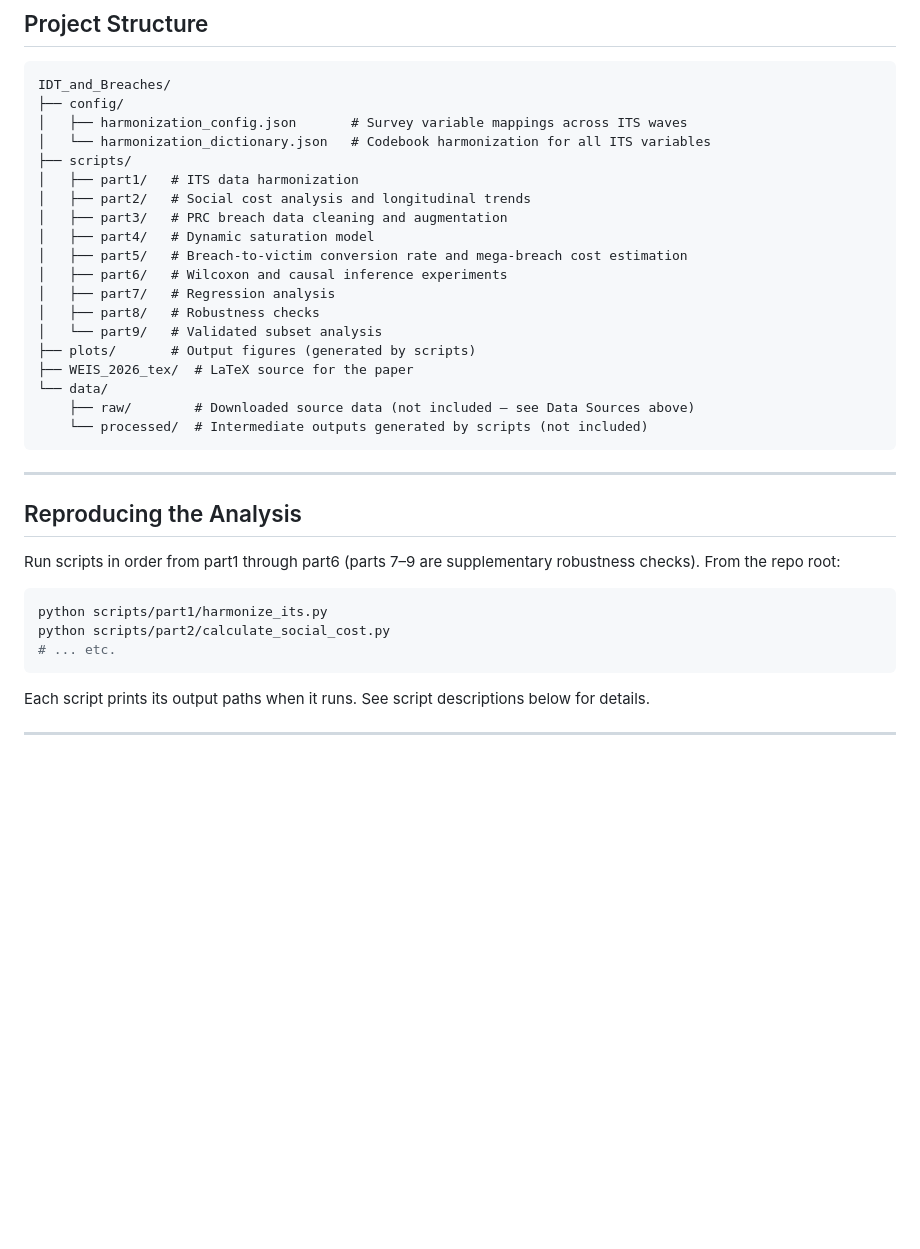
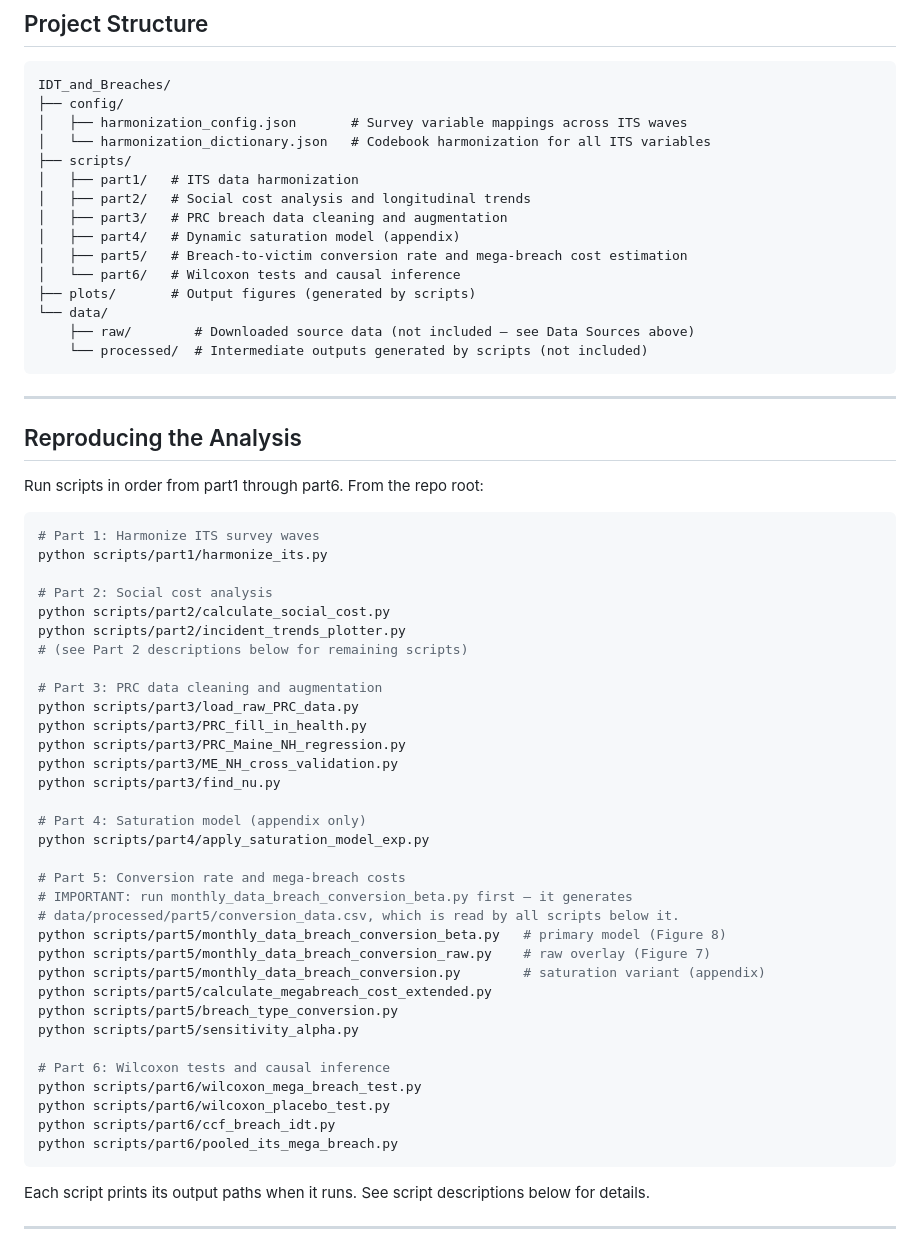
Before and after one commit to alkarmilina/IDT_and_Breaches_public, a Markdown page: README.md, the part around one of its changes. Rendered like a GitHub page; blank space fills up the shorter version.

````diff
--- a/README.md
+++ b/README.md
@@ -34,14 +34,10 @@ IDT_and_Breaches/
 │   ├── part1/   # ITS data harmonization
 │   ├── part2/   # Social cost analysis and longitudinal trends
 │   ├── part3/   # PRC breach data cleaning and augmentation
-│   ├── part4/   # Dynamic saturation model
+│   ├── part4/   # Dynamic saturation model (appendix)
 │   ├── part5/   # Breach-to-victim conversion rate and mega-breach cost estimation
-│   ├── part6/   # Wilcoxon and causal inference experiments
-│   ├── part7/   # Regression analysis
-│   ├── part8/   # Robustness checks
-│   └── part9/   # Validated subset analysis
+│   └── part6/   # Wilcoxon tests and causal inference
 ├── plots/       # Output figures (generated by scripts)
-├── WEIS_2026_tex/  # LaTeX source for the paper
 └── data/
     ├── raw/        # Downloaded source data (not included — see Data Sources above)
     └── processed/  # Intermediate outputs generated by scripts (not included)
@@ -51,12 +47,42 @@ IDT_and_Breaches/
 
 ## Reproducing the Analysis
 
-Run scripts in order from part1 through part6 (parts 7–9 are supplementary robustness checks). From the repo root:
+Run scripts in order from part1 through part6. From the repo root:
 
 ```bash
+# Part 1: Harmonize ITS survey waves
 python scripts/part1/harmonize_its.py
+
+# Part 2: Social cost analysis
 python scripts/part2/calculate_social_cost.py
-# ... etc.
+python scripts/part2/incident_trends_plotter.py
+# (see Part 2 descriptions below for remaining scripts)
+
+# Part 3: PRC data cleaning and augmentation
+python scripts/part3/load_raw_PRC_data.py
+python scripts/part3/PRC_fill_in_health.py
+python scripts/part3/PRC_Maine_NH_regression.py
+python scripts/part3/ME_NH_cross_validation.py
+python scripts/part3/find_nu.py
+
+# Part 4: Saturation model (appendix only)
+python scripts/part4/apply_saturation_model_exp.py
+
+# Part 5: Conversion rate and mega-breach costs
+# IMPORTANT: run monthly_data_breach_conversion_beta.py first — it generates
+# data/processed/part5/conversion_data.csv, which is read by all scripts below it.
+python scripts/part5/monthly_data_breach_conversion_beta.py   # primary model (Figure 8)
+python scripts/part5/monthly_data_breach_conversion_raw.py    # raw overlay (Figure 7)
+python scripts/part5/monthly_data_breach_conversion.py        # saturation variant (appendix)
+python scripts/part5/calculate_megabreach_cost_extended.py
+python scripts/part5/breach_type_conversion.py
+python scripts/part5/sensitivity_alpha.py
+
+# Part 6: Wilcoxon tests and causal inference
+python scripts/part6/wilcoxon_mega_breach_test.py
+python scripts/part6/wilcoxon_placebo_test.py
+python scripts/part6/ccf_breach_idt.py
+python scripts/part6/pooled_its_mega_breach.py
 ```
 
 Each script prints its output paths when it runs. See script descriptions below for details.
````
Also changed, not shown: other parts of README.md (+14 -41 lines).
